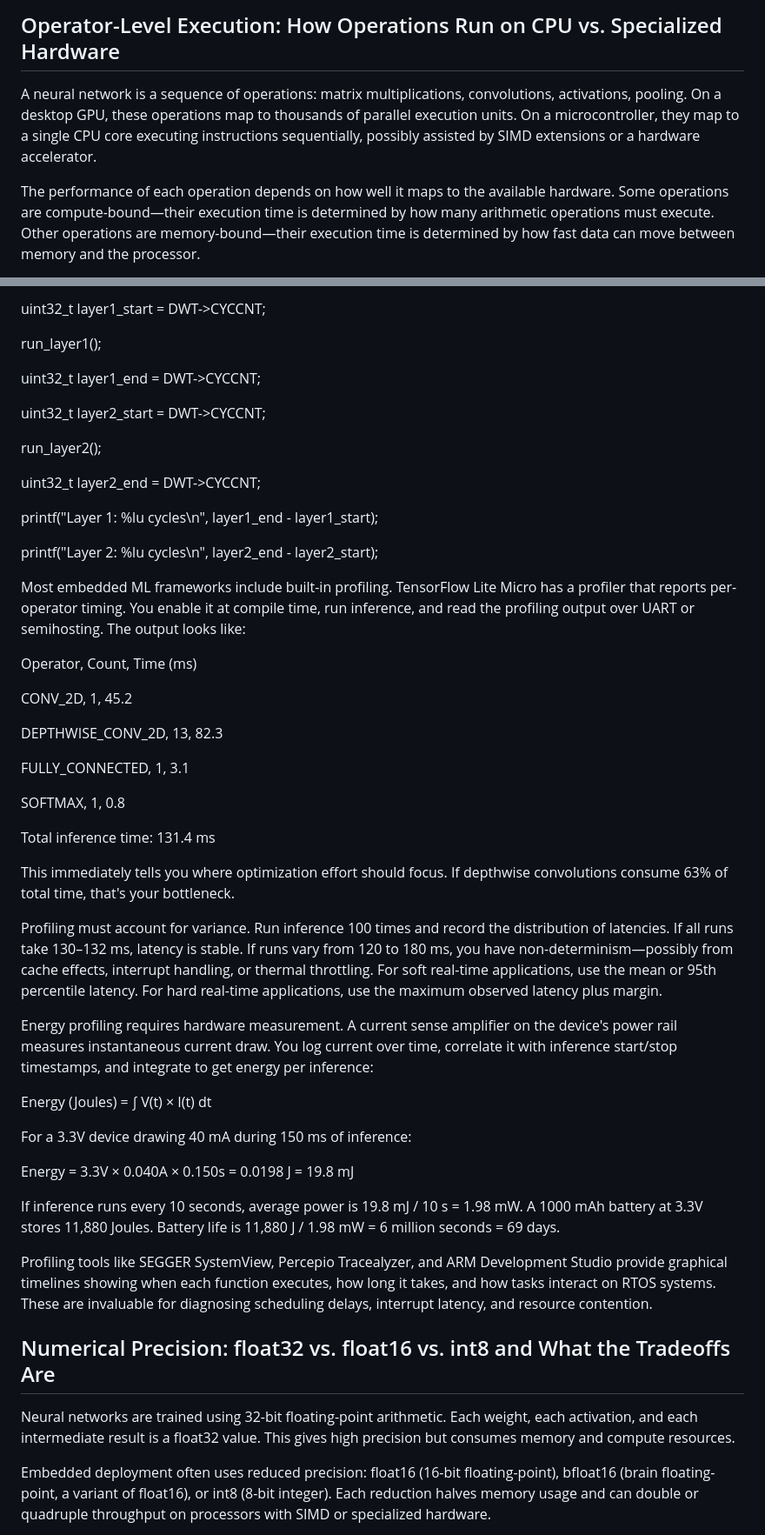
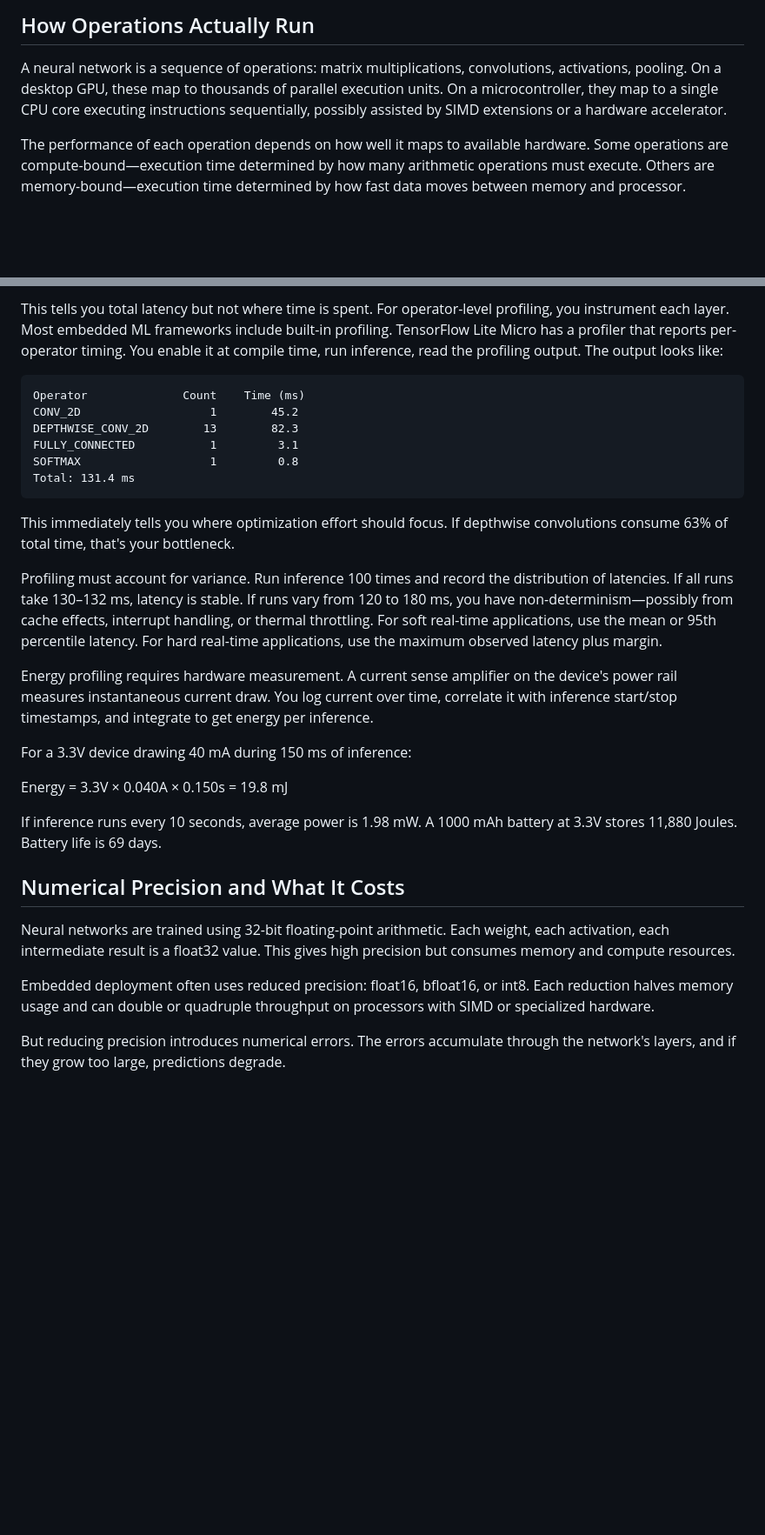
Before and after one commit to Aditi-2903/Embedded_AI, a Markdown page: chapters/chapter-04-inference-mechanics.md, 2 parts joined by grey strips. Shown at 87% size. Rendered like a GitHub page; blank space fills up the shorter version.

````diff
--- a/chapters/chapter-04-inference-mechanics.md
+++ b/chapters/chapter-04-inference-mechanics.md
@@ -36,7 +37,7 @@ Most profiling tools report model inference time (Stage 2). If your application
 
-## Operator-Level Execution: How Operations Run on CPU vs. Specialized Hardware
+## How Operations Actually Run
 
-A neural network is a sequence of operations: matrix multiplications, convolutions, activations, pooling. On a desktop GPU, these operations map to thousands of parallel execution units. On a microcontroller, they map to a single CPU core executing instructions sequentially, possibly assisted by SIMD extensions or a hardware accelerator.
+A neural network is a sequence of operations: matrix multiplications, convolutions, activations, pooling. On a desktop GPU, these map to thousands of parallel execution units. On a microcontroller, they map to a single CPU core executing instructions sequentially, possibly assisted by SIMD extensions or a hardware accelerator.
 
-The performance of each operation depends on how well it maps to the available hardware. Some operations are compute-bound—their execution time is determined by how many arithmetic operations must execute. Other operations are memory-bound—their execution time is determined by how fast data can move between memory and the processor.
+The performance of each operation depends on how well it maps to available hardware. Some operations are compute-bound—execution time determined by how many arithmetic operations must execute. Others are memory-bound—execution time determined by how fast data moves between memory and processor.
 
@@ -140,53 +103,32 @@ This tells you total latency but not where the time is spent. For operator-level
 
-uint32_t layer1_start = DWT->CYCCNT;
+This tells you total latency but not where time is spent. For operator-level profiling, you instrument each layer. Most embedded ML frameworks include built-in profiling. TensorFlow Lite Micro has a profiler that reports per-operator timing. You enable it at compile time, run inference, read the profiling output. The output looks like:
 
-run_layer1();
-
-uint32_t layer1_end = DWT->CYCCNT;
-
-uint32_t layer2_start = DWT->CYCCNT;
-
-run_layer2();
-
-uint32_t layer2_end = DWT->CYCCNT;
-
-printf("Layer 1: %lu cycles\n", layer1_end - layer1_start);
-
-printf("Layer 2: %lu cycles\n", layer2_end - layer2_start);
-
-Most embedded ML frameworks include built-in profiling. TensorFlow Lite Micro has a profiler that reports per-operator timing. You enable it at compile time, run inference, and read the profiling output over UART or semihosting. The output looks like:
-
-Operator,          Count, Time (ms)
-
-CONV_2D,               1,      45.2
-
-DEPTHWISE_CONV_2D,    13,      82.3
-
-FULLY_CONNECTED,       1,       3.1
-
-SOFTMAX,               1,       0.8
-
-Total inference time: 131.4 ms
+```
+Operator              Count    Time (ms)
+CONV_2D                   1        45.2
+DEPTHWISE_CONV_2D        13        82.3
+FULLY_CONNECTED           1         3.1
+SOFTMAX                   1         0.8
+Total: 131.4 ms
+```
 
 This immediately tells you where optimization effort should focus. If depthwise convolutions consume 63% of total time, that's your bottleneck.
 
 Profiling must account for variance. Run inference 100 times and record the distribution of latencies. If all runs take 130–132 ms, latency is stable. If runs vary from 120 to 180 ms, you have non-determinism—possibly from cache effects, interrupt handling, or thermal throttling. For soft real-time applications, use the mean or 95th percentile latency. For hard real-time applications, use the maximum observed latency plus margin.
 
-Energy profiling requires hardware measurement. A current sense amplifier on the device's power rail measures instantaneous current draw. You log current over time, correlate it with inference start/stop timestamps, and integrate to get energy per inference:
-
-Energy (Joules) = ∫ V(t) × I(t) dt
+Energy profiling requires hardware measurement. A current sense amplifier on the device's power rail measures instantaneous current draw. You log current over time, correlate it with inference start/stop timestamps, and integrate to get energy per inference.
 
 For a 3.3V device drawing 40 mA during 150 ms of inference:
 
-Energy = 3.3V × 0.040A × 0.150s = 0.0198 J = 19.8 mJ
+Energy = 3.3V × 0.040A × 0.150s = 19.8 mJ
 
-If inference runs every 10 seconds, average power is 19.8 mJ / 10 s = 1.98 mW. A 1000 mAh battery at 3.3V stores 11,880 Joules. Battery life is 11,880 J / 1.98 mW = 6 million seconds = 69 days.
+If inference runs every 10 seconds, average power is 1.98 mW. A 1000 mAh battery at 3.3V stores 11,880 Joules. Battery life is 69 days.
 
-Profiling tools like SEGGER SystemView, Percepio Tracealyzer, and ARM Development Studio provide graphical timelines showing when each function executes, how long it takes, and how tasks interact on RTOS systems. These are invaluable for diagnosing scheduling delays, interrupt latency, and resource contention.
+## Numerical Precision and What It Costs
 
-## Numerical Precision: float32 vs. float16 vs. int8 and What the Tradeoffs Are
+Neural networks are trained using 32-bit floating-point arithmetic. Each weight, each activation, each intermediate result is a float32 value. This gives high precision but consumes memory and compute resources.
 
-Neural networks are trained using 32-bit floating-point arithmetic. Each weight, each activation, and each intermediate result is a float32 value. This gives high precision but consumes memory and compute resources.
+Embedded deployment often uses reduced precision: float16, bfloat16, or int8. Each reduction halves memory usage and can double or quadruple throughput on processors with SIMD or specialized hardware.
 
-Embedded deployment often uses reduced precision: float16 (16-bit floating-point), bfloat16 (brain floating-point, a variant of float16), or int8 (8-bit integer). Each reduction halves memory usage and can double or quadruple throughput on processors with SIMD or specialized hardware.
+But reducing precision introduces numerical errors. The errors accumulate through the network's layers, and if they grow too large, predictions degrade.
 
````
Also changed, not shown: other parts of chapters/chapter-04-inference-mechanics.md (+94 -147 lines).
